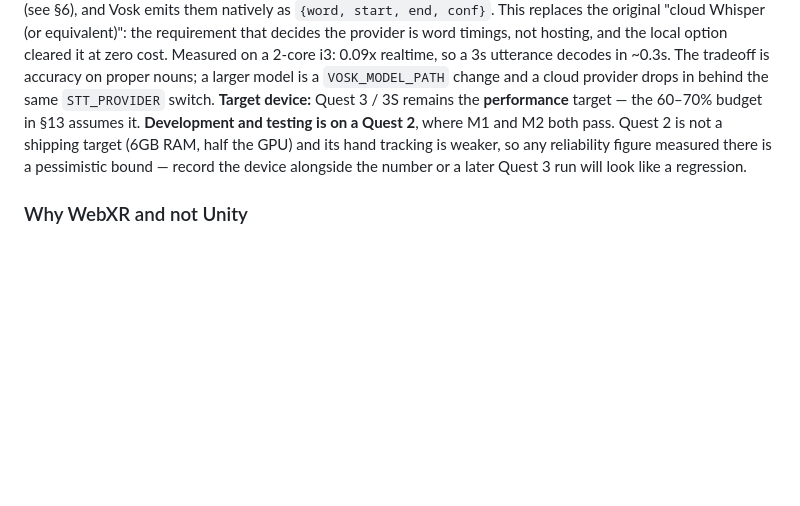
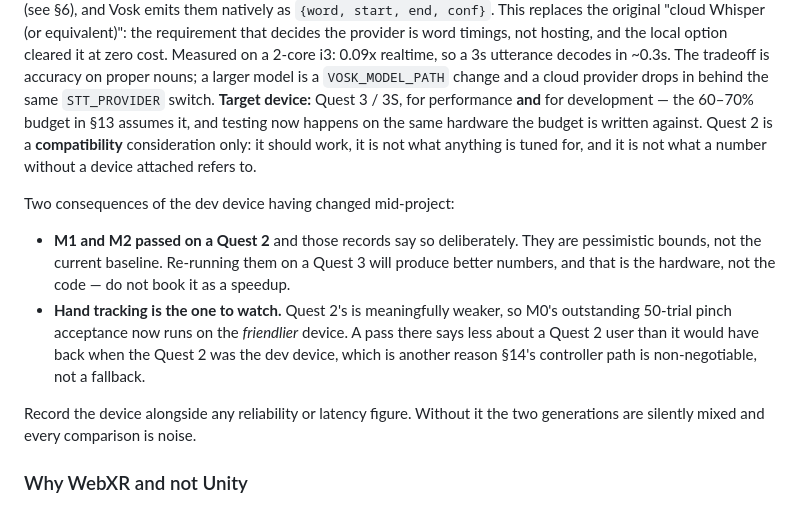
Before and after one commit to jasonsperske/vair, a Markdown page: plan.md, the part around the change. Rendered like a GitHub page; blank space fills up the shorter version.

Commit message:
Quest 3 is the target device, for development as well as performance
The performance target was already Quest 3 / 3S; what changed is that testing
now happens on the same hardware the §13 budget is written against, rather
than on a Quest 2 a generation below it. Quest 2 drops to compatibility only.

Leaves the Quest 2 attributions on the M1 and M2 records alone. They are where
those numbers were actually measured, and rewriting them would turn a
pessimistic bound into a false baseline — re-running on a Quest 3 will look
like a speedup that is entirely hardware.

Flags the one that cuts the other way: M0's 50-trial pinch acceptance is still
outstanding and will now run on the device with the better hand tracking, so
it says less about a Quest 2 user than it would have before. §14's controller
path carries more weight for it, not less.

Co-Authored-By: Claude Opus 5 <noreply@anthropic.com>

```diff
--- a/plan.md
+++ b/plan.md
@@ -100,11 +100,24 @@ the local option cleared it at zero cost. Measured on a 2-core i3: 0.09x realtim
 utterance decodes in ~0.3s. The tradeoff is accuracy on proper nouns; a larger model is a
 `VOSK_MODEL_PATH` change and a cloud provider drops in behind the same `STT_PROVIDER`
 switch.
-**Target device:** Quest 3 / 3S remains the **performance** target — the 60–70% budget in
-§13 assumes it. **Development and testing is on a Quest 2**, where M1 and M2 both pass.
-Quest 2 is not a shipping target (6GB RAM, half the GPU) and its hand tracking is weaker,
-so any reliability figure measured there is a pessimistic bound — record the device
-alongside the number or a later Quest 3 run will look like a regression.
+**Target device:** Quest 3 / 3S, for performance **and** for development — the 60–70%
+budget in §13 assumes it, and testing now happens on the same hardware the budget is
+written against. Quest 2 is a **compatibility** consideration only: it should work, it is
+not what anything is tuned for, and it is not what a number without a device attached
+refers to.
+
+Two consequences of the dev device having changed mid-project:
+
+- **M1 and M2 passed on a Quest 2** and those records say so deliberately. They are
+  pessimistic bounds, not the current baseline. Re-running them on a Quest 3 will produce
+  better numbers, and that is the hardware, not the code — do not book it as a speedup.
+- **Hand tracking is the one to watch.** Quest 2's is meaningfully weaker, so M0's
+  outstanding 50-trial pinch acceptance now runs on the *friendlier* device. A pass there
+  says less about a Quest 2 user than it would have back when the Quest 2 was the dev
+  device, which is another reason §14's controller path is non-negotiable, not a fallback.
+
+Record the device alongside any reliability or latency figure. Without it the two
+generations are silently mixed and every comparison is noise.
 
 ### Why WebXR and not Unity
 
```
Also changed, not shown: CLAUDE.md (+3 -0 lines), README.md (+7 -0 lines).
